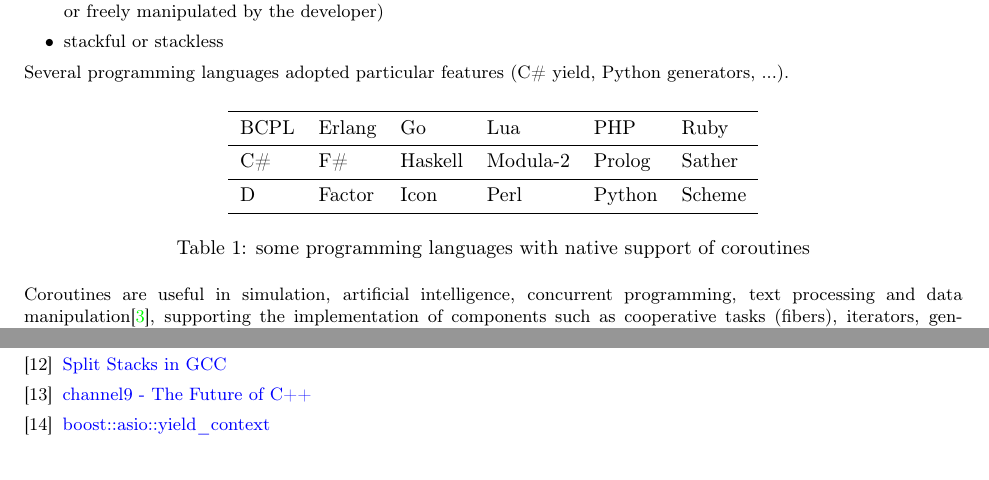
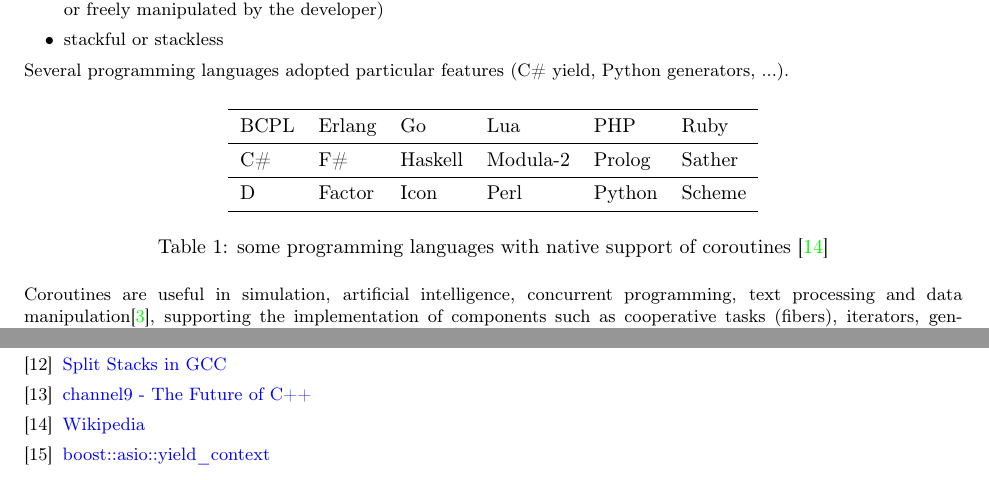
Before and after one commit to olk/P0099, a LaTeX document (coroutine.tex, which reads introduction.tex, references.tex): two parts of pages 1 and 15 of 15, joined at a grey line, cut so that both start at the same text. Compiled offline with pdfLaTeX.

Commit message:
reference ti Wikipedia

```diff
--- a/introduction.tex
+++ b/introduction.tex
@@ -39,7 +39,8 @@ generators, ...).
         D       &   Factor  &   Icon    &   Perl        &   Python  &   Scheme\\
         \midrule
     \end{tabular}
-    \caption{some programming languages with native support of coroutines}
+    \caption{some programming languages with native support of coroutines
+        \cite{wikipedia}}
 \end{table}
 \newline
 Coroutines are useful in simulation, artificial intelligence, concurrent
--- a/references.tex
+++ b/references.tex
@@ -53,6 +53,10 @@
         \href{http://channel9.msdn.com/Events/Build/2013/2-306#c635084523858527973}
         {channel9 - The Future of C++}
 
+    \bibitem{wikipedia}
+        \href{http://en.wikipedia.org/wiki/Coroutine#Programming_languages_with_native_support}
+        {Wikipedia}
+
     \bibitem{yieldc}
         \href{http://www.boost.org/doc/libs/1_54_0/doc/html/boost_asio/reference/yield_context.html}
         {boost::asio::yield\_context}
```
